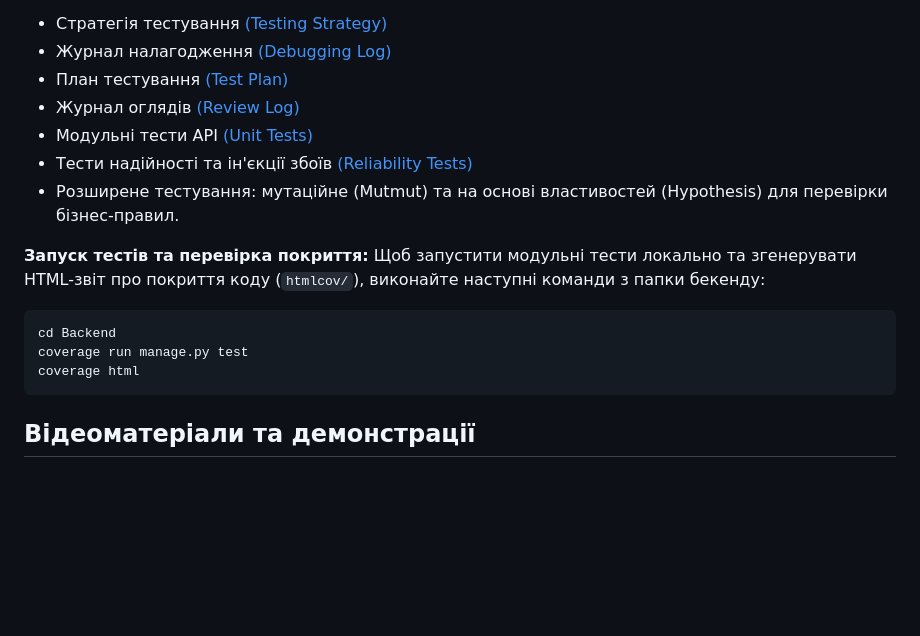
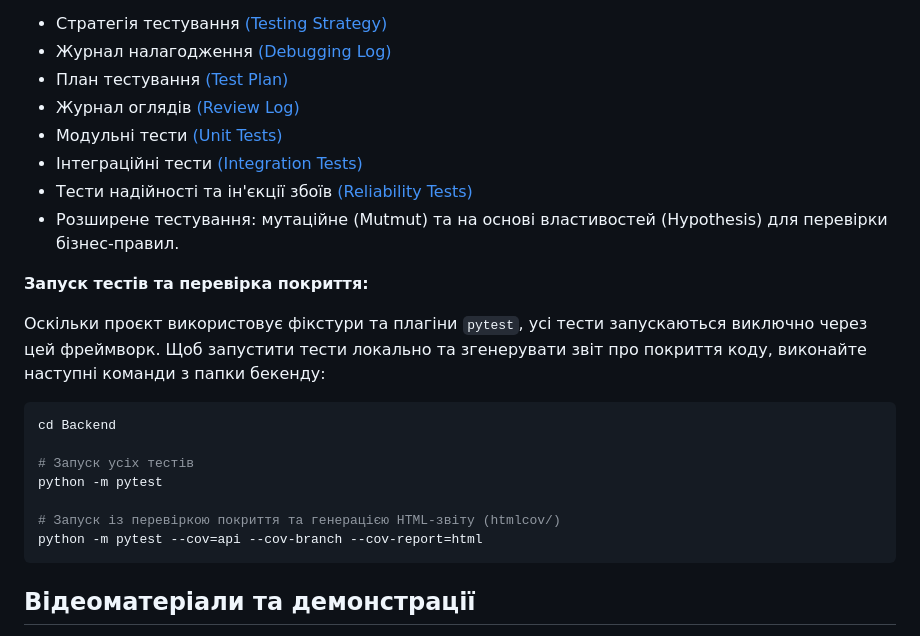
Before and after one commit to ukma-fin-ssdm-2026/unispace, a Markdown page: README.md, the part around the change. GitHub-like rendering; blank space fills up the shorter version.

Commit message:
docs: update test paths and pytest commands in README

````diff
--- a/README.md
+++ b/README.md
@@ -191,16 +191,22 @@ CREATE EXTENSION IF NOT EXISTS btree_gist;
 * Журнал налагодження [(Debugging Log)](docs/testing/debugging-log.md)
 * План тестування [(Test Plan)](docs/validation/test-plan.md)
 * Журнал оглядів [(Review Log)](docs/validation/review-log.md)
-* Модульні тести API [(Unit Tests)](Backend/api/tests/)
+* Модульні тести [(Unit Tests)](Backend/api/tests/unit/)
+* Інтеграційні тести [(Integration Tests)](Backend/api/tests/integration/)
 * Тести надійності та ін'єкції збоїв [(Reliability Tests)](Backend/api/tests/reliability/)
 * Розширене тестування: мутаційне (Mutmut) та на основі властивостей (Hypothesis) для перевірки бізнес-правил.
 
 **Запуск тестів та перевірка покриття:**
-Щоб запустити модульні тести локально та згенерувати HTML-звіт про покриття коду (`htmlcov/`), виконайте наступні команди з папки бекенду:
+
+Оскільки проєкт використовує фікстури та плагіни `pytest`, усі тести запускаються виключно через цей фреймворк. Щоб запустити тести локально та згенерувати звіт про покриття коду, виконайте наступні команди з папки бекенду:
 ```bash
 cd Backend
-coverage run manage.py test
-coverage html
+
+# Запуск усіх тестів
+python -m pytest
+
+# Запуск із перевіркою покриття та генерацією HTML-звіту (htmlcov/)
+python -m pytest --cov=api --cov-branch --cov-report=html
 ```
 
 ## Відеоматеріали та демонстрації
````
